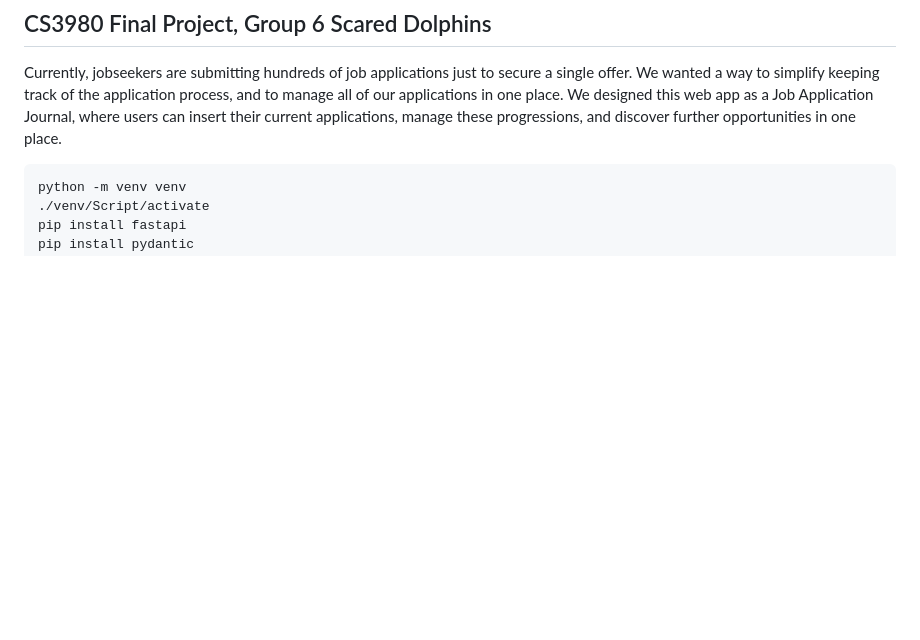
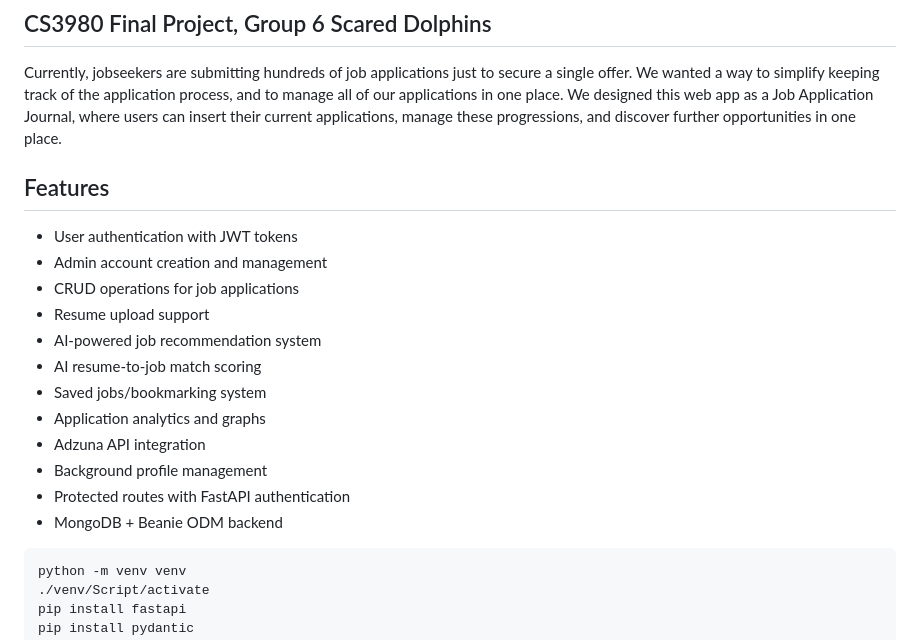
Before and after one commit to cspahn1695/ai-job-application-tracker, a Markdown page: Readme.md, the part around the change. Drawn GitHub-style; blank space fills up the shorter version.

Commit message:
Added features to readme

````diff
--- a/Readme.md
+++ b/Readme.md
@@ -2,6 +2,21 @@
 ## CS3980 Final Project, Group 6 Scared Dolphins
 
 Currently, jobseekers are submitting hundreds of job applications just to secure a single offer. We wanted a way to simplify keeping track of the application process, and to manage all of our applications in one place. We designed this web app as a Job Application Journal, where users can insert their current applications, manage these progressions, and discover further opportunities in one place.
+
+## Features
+
+- User authentication with JWT tokens
+- Admin account creation and management
+- CRUD operations for job applications
+- Resume upload support
+- AI-powered job recommendation system
+- AI resume-to-job match scoring
+- Saved jobs/bookmarking system
+- Application analytics and graphs
+- Adzuna API integration
+- Background profile management
+- Protected routes with FastAPI authentication
+- MongoDB + Beanie ODM backend
 
 ```
 python -m venv venv
````
